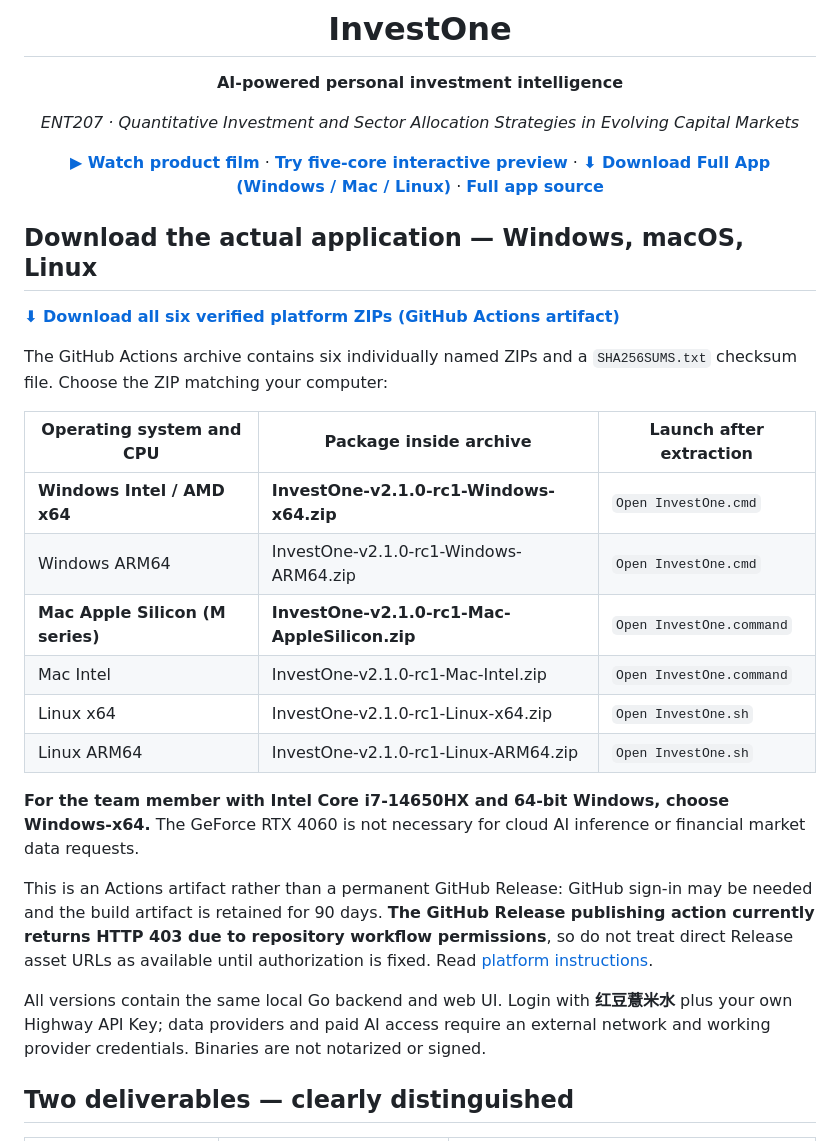
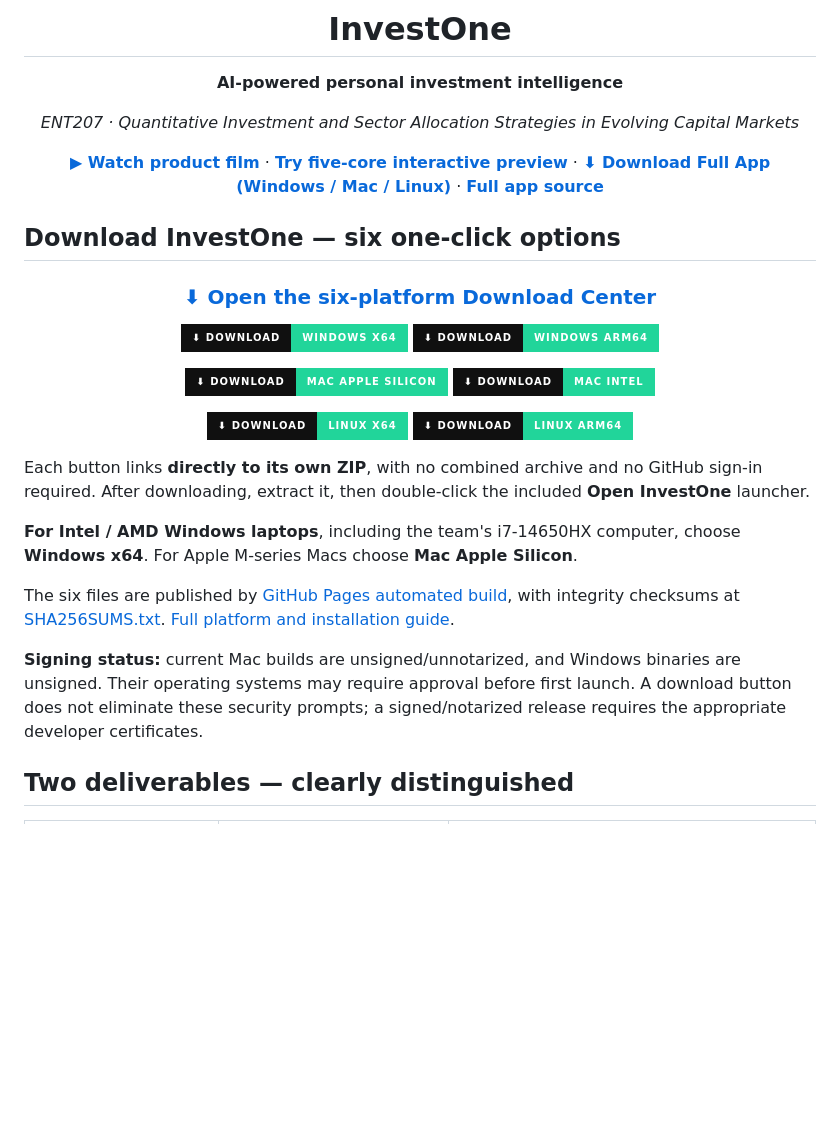
Before and after one commit to changxuanyu26-collab/InvestOne_ENT207-, a Markdown page: README.md, the part around one of its changes. Rendered like a GitHub page; badges without logos; blank space fills up the shorter version.

Commit message:
docs: six prominent direct-download buttons for macOS Windows and Linux

```diff
--- a/README.md
+++ b/README.md
@@ -10,26 +10,30 @@
 
 </div>
 
-## Download the actual application — Windows, macOS, Linux
+## Download InvestOne — six one-click options
 
-[**⬇ Download all six verified platform ZIPs (GitHub Actions artifact)**](https://github.com/changxuanyu26-collab/InvestOne_ENT207-/actions/runs/42670737818/artifacts/13698277828)
+<div align="center">
 
-The GitHub Actions archive contains six individually named ZIPs and a `SHA256SUMS.txt` checksum file. Choose the ZIP matching your computer:
+### [⬇ Open the six-platform Download Center](https://changxuanyu26-collab.github.io/InvestOne_ENT207-/downloads/)
 
-| Operating system and CPU | Package inside archive | Launch after extraction |
-|---|---|---|
-| **Windows Intel / AMD x64** | **InvestOne-v2.1.0-rc1-Windows-x64.zip** | `Open InvestOne.cmd` |
-| Windows ARM64 | InvestOne-v2.1.0-rc1-Windows-ARM64.zip | `Open InvestOne.cmd` |
-| **Mac Apple Silicon (M series)** | **InvestOne-v2.1.0-rc1-Mac-AppleSilicon.zip** | `Open InvestOne.command` |
-| Mac Intel | InvestOne-v2.1.0-rc1-Mac-Intel.zip | `Open InvestOne.command` |
-| Linux x64 | InvestOne-v2.1.0-rc1-Linux-x64.zip | `Open InvestOne.sh` |
-| Linux ARM64 | InvestOne-v2.1.0-rc1-Linux-ARM64.zip | `Open InvestOne.sh` |
+<a href="https://changxuanyu26-collab.github.io/InvestOne_ENT207-/downloads/InvestOne-v2.1.0-rc1-Windows-x64.zip"><img alt="Download Windows x64" src="https://img.shields.io/badge/⬇_Download-Windows_x64-21D59A?style=for-the-badge&labelColor=101010" /></a>
+<a href="https://changxuanyu26-collab.github.io/InvestOne_ENT207-/downloads/InvestOne-v2.1.0-rc1-Windows-ARM64.zip"><img alt="Download Windows ARM64" src="https://img.shields.io/badge/⬇_Download-Windows_ARM64-21D59A?style=for-the-badge&labelColor=101010" /></a>
 
-**For the team member with Intel Core i7-14650HX and 64-bit Windows, choose Windows-x64.** The GeForce RTX 4060 is not necessary for cloud AI inference or financial market data requests.
+<a href="https://changxuanyu26-collab.github.io/InvestOne_ENT207-/downloads/InvestOne-v2.1.0-rc1-Mac-AppleSilicon.zip"><img alt="Download Mac Apple Silicon" src="https://img.shields.io/badge/⬇_Download-Mac_Apple_Silicon-21D59A?style=for-the-badge&labelColor=101010" /></a>
+<a href="https://changxuanyu26-collab.github.io/InvestOne_ENT207-/downloads/InvestOne-v2.1.0-rc1-Mac-Intel.zip"><img alt="Download Mac Intel" src="https://img.shields.io/badge/⬇_Download-Mac_Intel-21D59A?style=for-the-badge&labelColor=101010" /></a>
 
-This is an Actions artifact rather than a permanent GitHub Release: GitHub sign-in may be needed and the build artifact is retained for 90 days. **The GitHub Release publishing action currently returns HTTP 403 due to repository workflow permissions**, so do not treat direct Release asset URLs as available until authorization is fixed. Read [platform instructions](docs/MULTIPLATFORM.md).
+<a href="https://changxuanyu26-collab.github.io/InvestOne_ENT207-/downloads/InvestOne-v2.1.0-rc1-Linux-x64.zip"><img alt="Download Linux x64" src="https://img.shields.io/badge/⬇_Download-Linux_x64-21D59A?style=for-the-badge&labelColor=101010" /></a>
+<a href="https://changxuanyu26-collab.github.io/InvestOne_ENT207-/downloads/InvestOne-v2.1.0-rc1-Linux-ARM64.zip"><img alt="Download Linux ARM64" src="https://img.shields.io/badge/⬇_Download-Linux_ARM64-21D59A?style=for-the-badge&labelColor=101010" /></a>
 
-All versions contain the same local Go backend and web UI. Login with **红豆薏米水** plus your own Highway API Key; data providers and paid AI access require an external network and working provider credentials. Binaries are not notarized or signed.
+</div>
+
+Each button links **directly to its own ZIP**, with no combined archive and no GitHub sign-in required. After downloading, extract it, then double-click the included **Open InvestOne** launcher.
+
+**For Intel / AMD Windows laptops**, including the team's i7-14650HX computer, choose **Windows x64**. For Apple M-series Macs choose **Mac Apple Silicon**.
+
+The six files are published by [GitHub Pages automated build](.github/workflows/pages.yml), with integrity checksums at [SHA256SUMS.txt](https://changxuanyu26-collab.github.io/InvestOne_ENT207-/downloads/SHA256SUMS.txt). [Full platform and installation guide](docs/MULTIPLATFORM.md).
+
+**Signing status:** current Mac builds are unsigned/unnotarized, and Windows binaries are unsigned. Their operating systems may require approval before first launch. A download button does not eliminate these security prompts; a signed/notarized release requires the appropriate developer certificates.
 
 ## Two deliverables — clearly distinguished
 
```
Also changed, not shown: other parts of README.md (+1 -1 lines).
